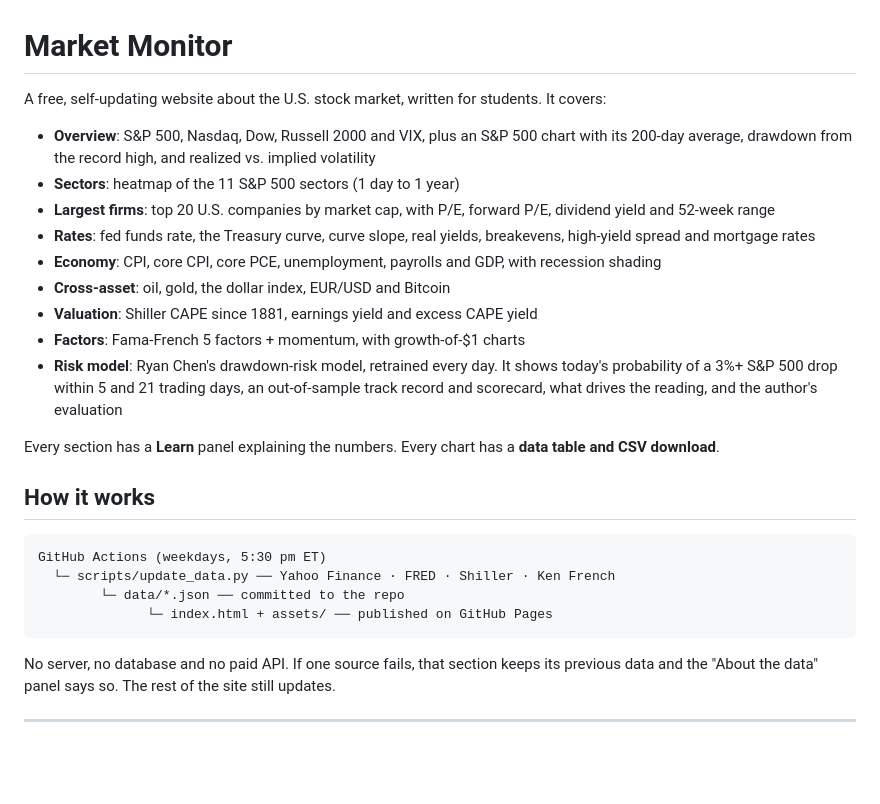
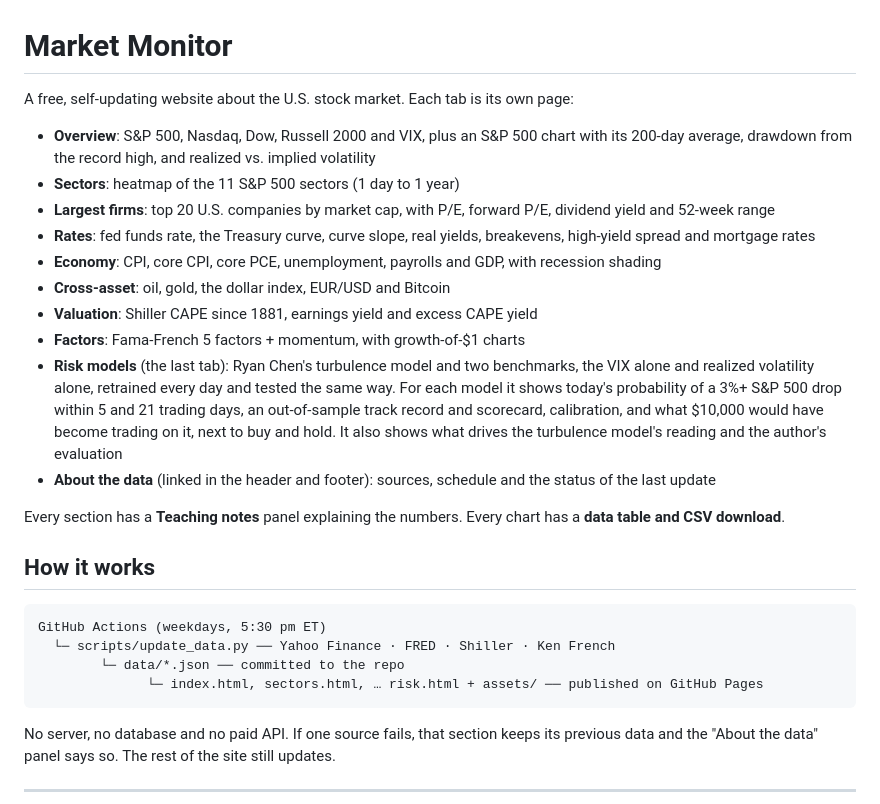
Before and after one commit to ruiyuan-chen/market-monitor, a Markdown page: README.md, the part around one of its changes. Rendered like a GitHub page; blank space fills up the shorter version.

````diff
--- a/README.md
+++ b/README.md
@@ -1,6 +1,6 @@
 # Market Monitor
 
-A free, self-updating website about the U.S. stock market, written for students. It covers:
+A free, self-updating website about the U.S. stock market. Each tab is its own page:
 
 - **Overview**: S&P 500, Nasdaq, Dow, Russell 2000 and VIX, plus an S&P 500 chart with its 200-day average, drawdown from the record high, and realized vs. implied volatility
 - **Sectors**: heatmap of the 11 S&P 500 sectors (1 day to 1 year)
@@ -10,9 +10,10 @@ A free, self-updating website about the U.S. stock market, written for students.
 - **Cross-asset**: oil, gold, the dollar index, EUR/USD and Bitcoin
 - **Valuation**: Shiller CAPE since 1881, earnings yield and excess CAPE yield
 - **Factors**: Fama-French 5 factors + momentum, with growth-of-$1 charts
-- **Risk model**: Ryan Chen's drawdown-risk model, retrained every day. It shows today's probability of a 3%+ S&P 500 drop within 5 and 21 trading days, an out-of-sample track record and scorecard, what drives the reading, and the author's evaluation
+- **Risk models** (the last tab): Ryan Chen's turbulence model and two benchmarks, the VIX alone and realized volatility alone, retrained every day and tested the same way. For each model it shows today's probability of a 3%+ S&P 500 drop within 5 and 21 trading days, an out-of-sample track record and scorecard, calibration, and what $10,000 would have become trading on it, next to buy and hold. It also shows what drives the turbulence model's reading and the author's evaluation
+- **About the data** (linked in the header and footer): sources, schedule and the status of the last update
 
-Every section has a **Learn** panel explaining the numbers. Every chart has a **data table and CSV download**.
+Every section has a **Teaching notes** panel explaining the numbers. Every chart has a **data table and CSV download**.
 
 ## How it works
 
@@ -20,7 +21,7 @@ Every section has a **Learn** panel explaining the numbers. Every chart has a **
 GitHub Actions (weekdays, 5:30 pm ET)
   └─ scripts/update_data.py ── Yahoo Finance · FRED · Shiller · Ken French
         └─ data/*.json ── committed to the repo
-              └─ index.html + assets/ ── published on GitHub Pages
+              └─ index.html, sectors.html, … risk.html + assets/ ── published on GitHub Pages
 ```
 
 No server, no database and no paid API. If one source fails, that section keeps its previous data and the
````
Also changed, not shown: other parts of README.md (+13 -3 lines).
